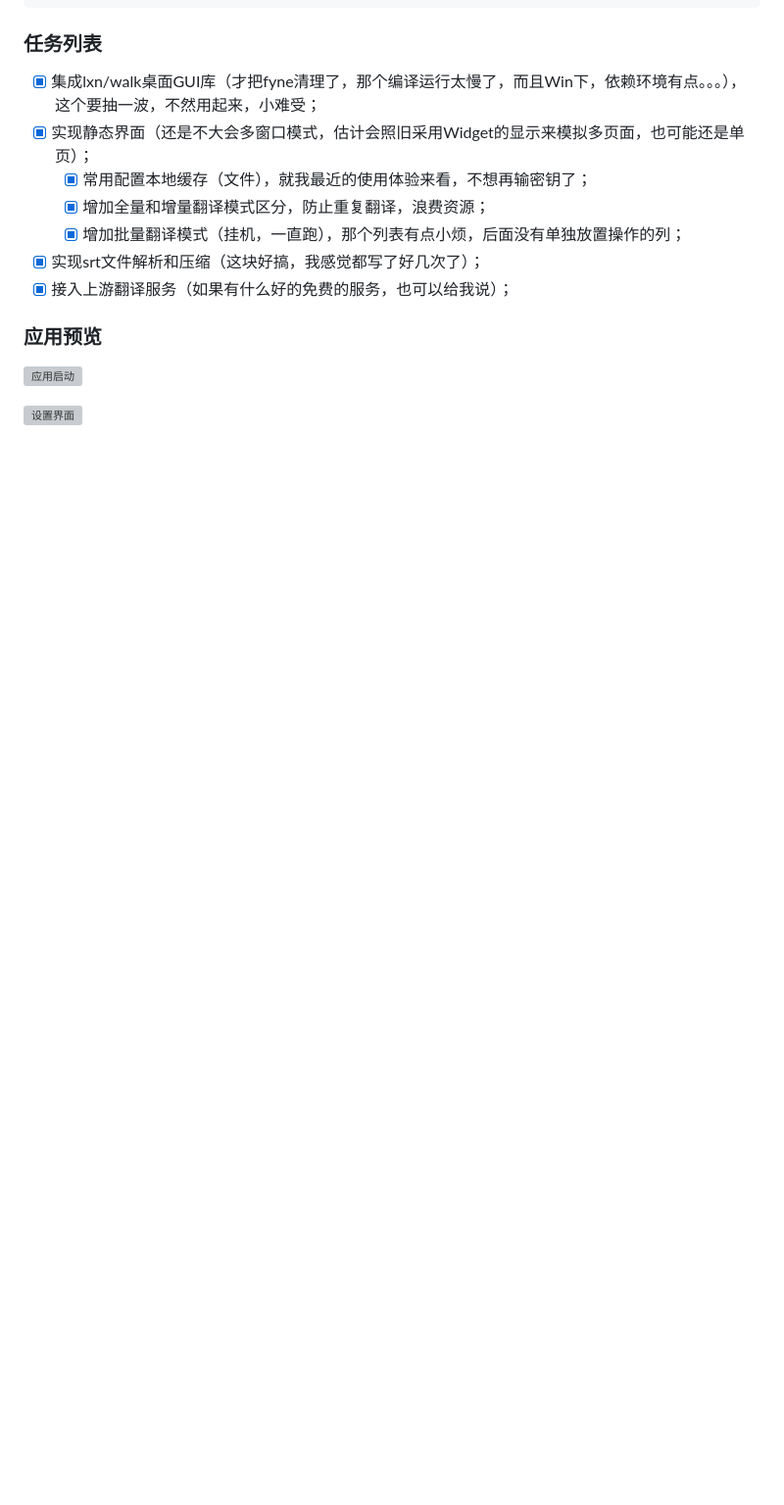
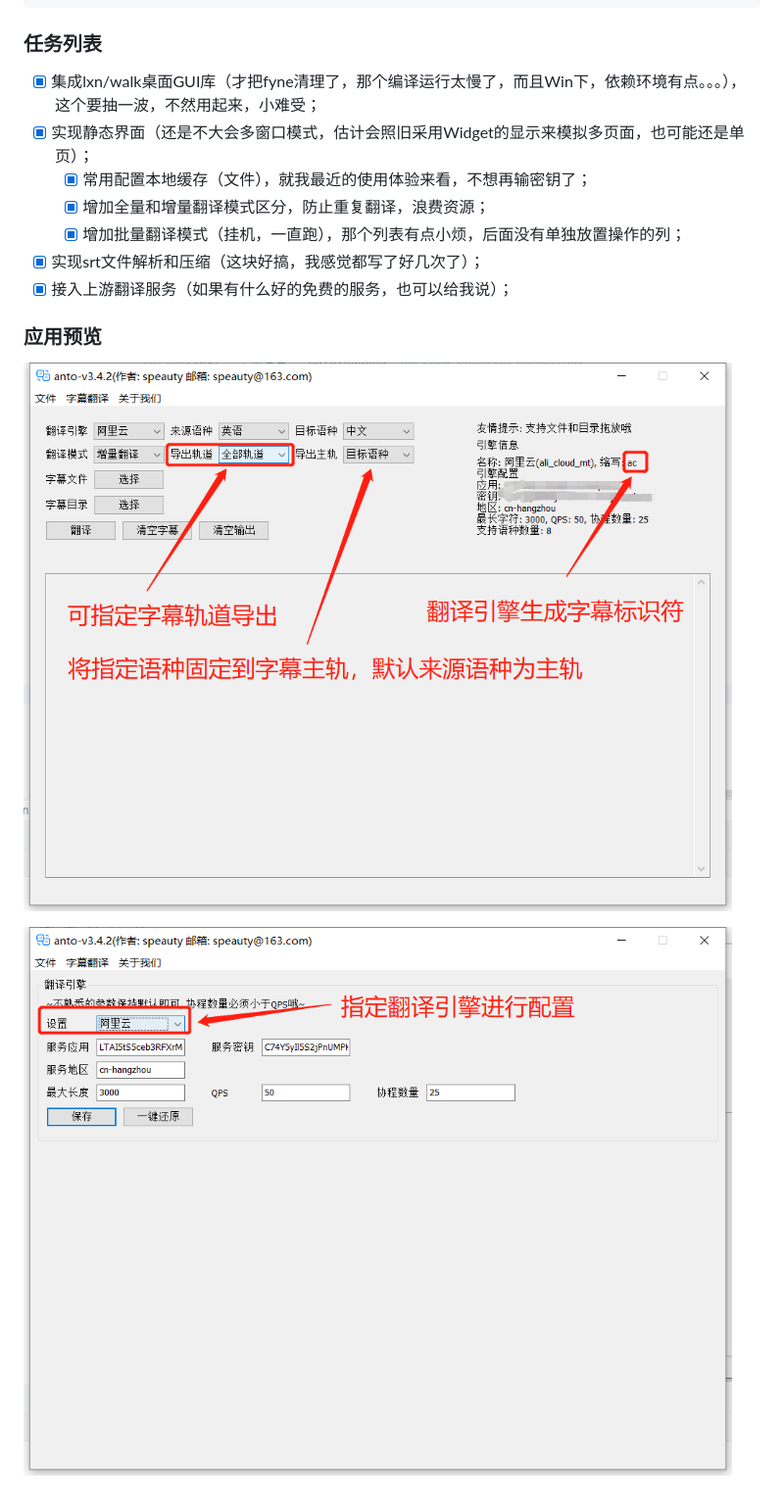
Before and after one commit to speauty/anto, a Markdown page: README.md, the part around the change. Shown at 98% size. Rendered like a GitHub page; blank space fills up the shorter version; grey boxes are pictures that could not be loaded.

Commit message:
update: 更新文档;

```diff
--- a/README.md
+++ b/README.md
@@ -77,6 +77,6 @@
 
 ### 应用预览
 
-![应用启动](./assets/startup.jpg)
+![应用启动](./assets/images/startup.jpg)
 
-![设置界面](./assets/settings.jpg)
+![设置界面](./assets/images/settings.jpg)
```
